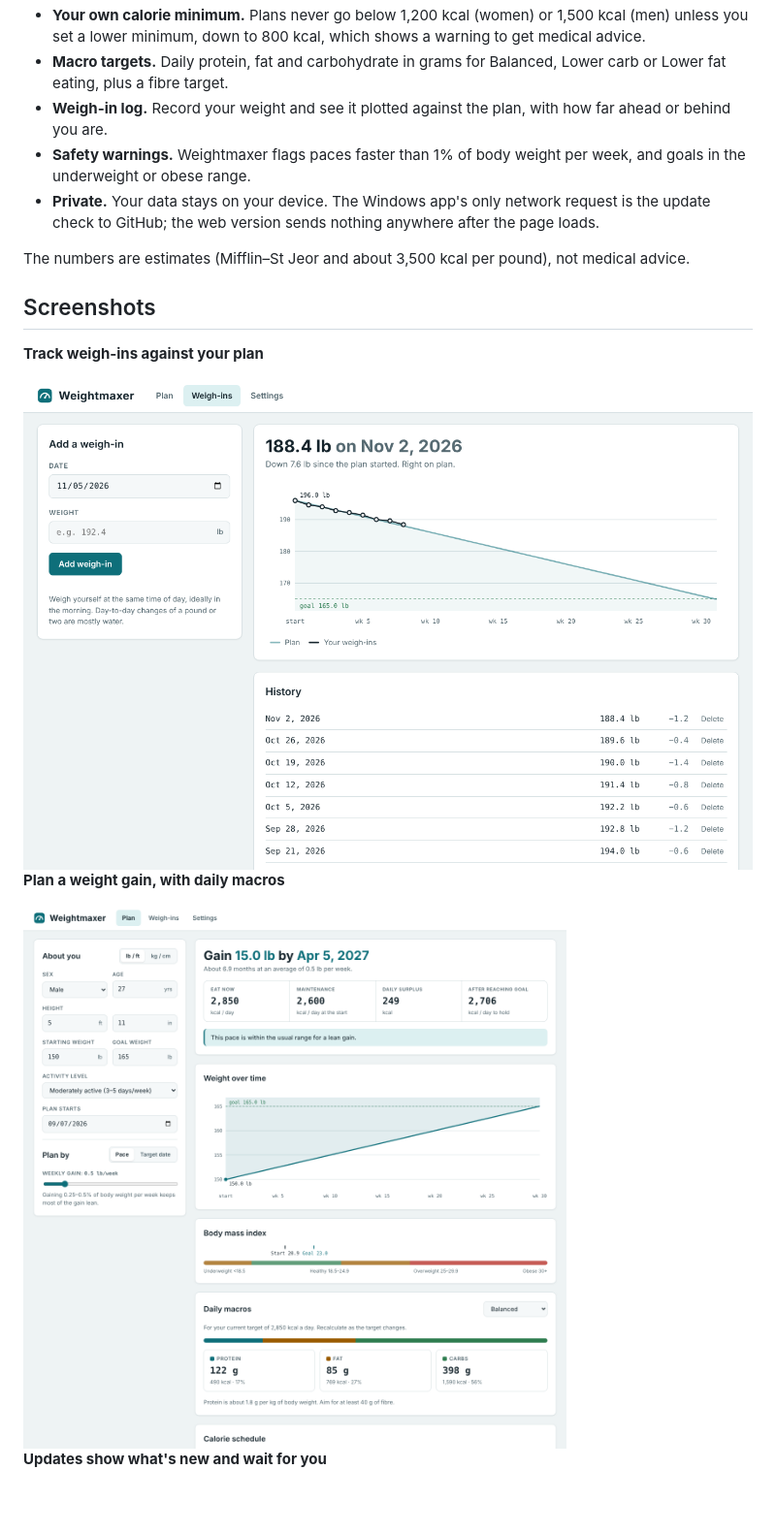
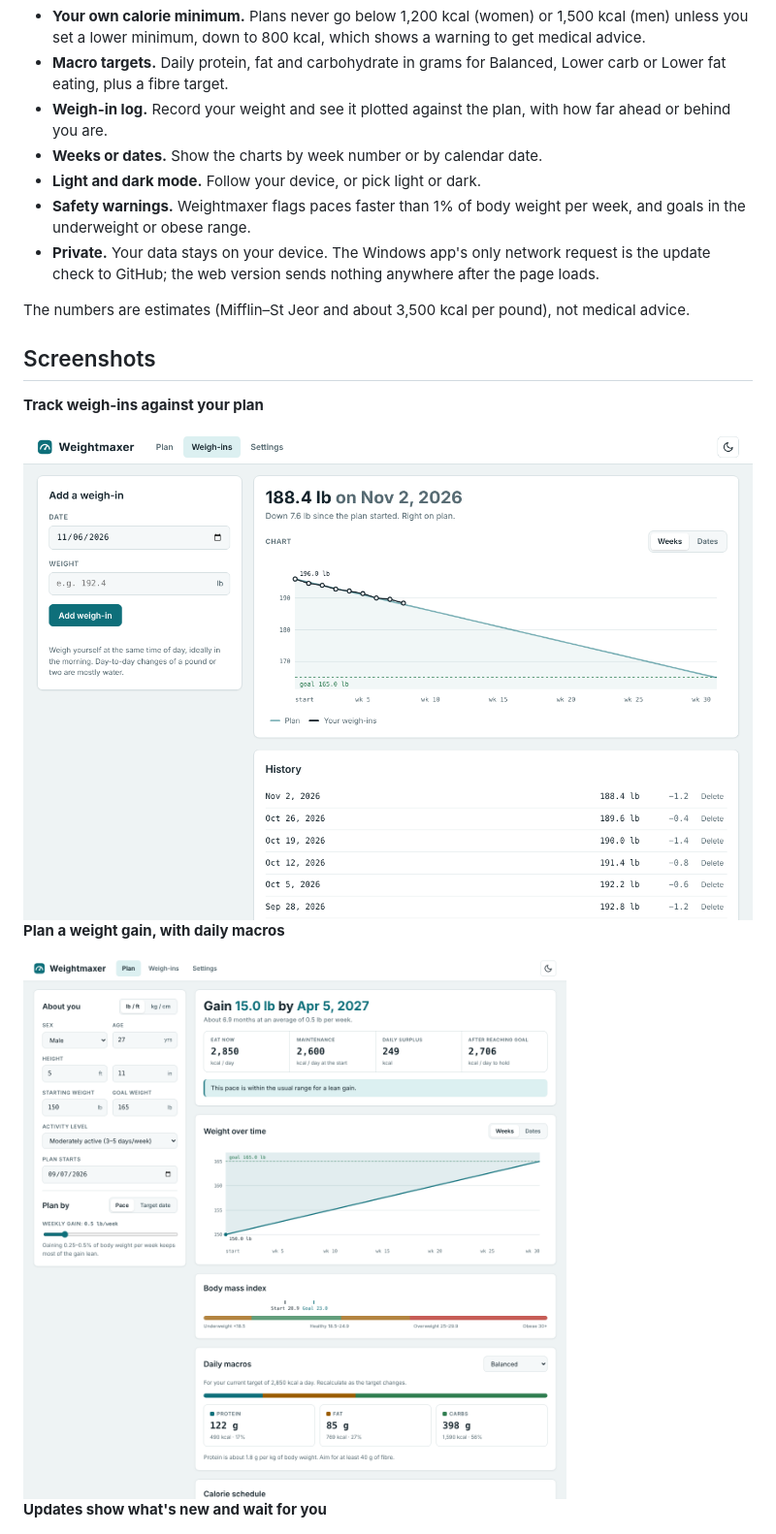
Before and after one commit to TechSavage1989/weightmaxer, a Markdown page: README.md, the part around one of its changes. Shown at 97% size. GitHub-like rendering; pictures changed too: docs/images/gain-and-macros.png, docs/images/weigh-ins.png; blank space fills up the shorter version.

```diff
--- a/README.md
+++ b/README.md
@@ -22,6 +22,8 @@ Weightmaxer is a small Windows app, also available as a [web version](https://te
 - **Your own calorie minimum.** Plans never go below 1,200 kcal (women) or 1,500 kcal (men) unless you set a lower minimum, down to 800 kcal, which shows a warning to get medical advice.
 - **Macro targets.** Daily protein, fat and carbohydrate in grams for Balanced, Lower carb or Lower fat eating, plus a fibre target.
 - **Weigh-in log.** Record your weight and see it plotted against the plan, with how far ahead or behind you are.
+- **Weeks or dates.** Show the charts by week number or by calendar date.
+- **Light and dark mode.** Follow your device, or pick light or dark.
 - **Safety warnings.** Weightmaxer flags paces faster than 1% of body weight per week, and goals in the underweight or obese range.
 - **Private.** Your data stays on your device. The Windows app's only network request is the update check to GitHub; the web version sends nothing anywhere after the page loads.
 
```
Also changed, not shown: other parts of README.md (+3 -0 lines), AGENTS.md (+6 -0 lines), DEVELOPMENT_HANDOFF.md (+12 -1 lines), docs/releases/1.1.0.md (added, +8 -0 lines), docs/images/hero.png, docs/images/update-banner.png, 7 other files.
